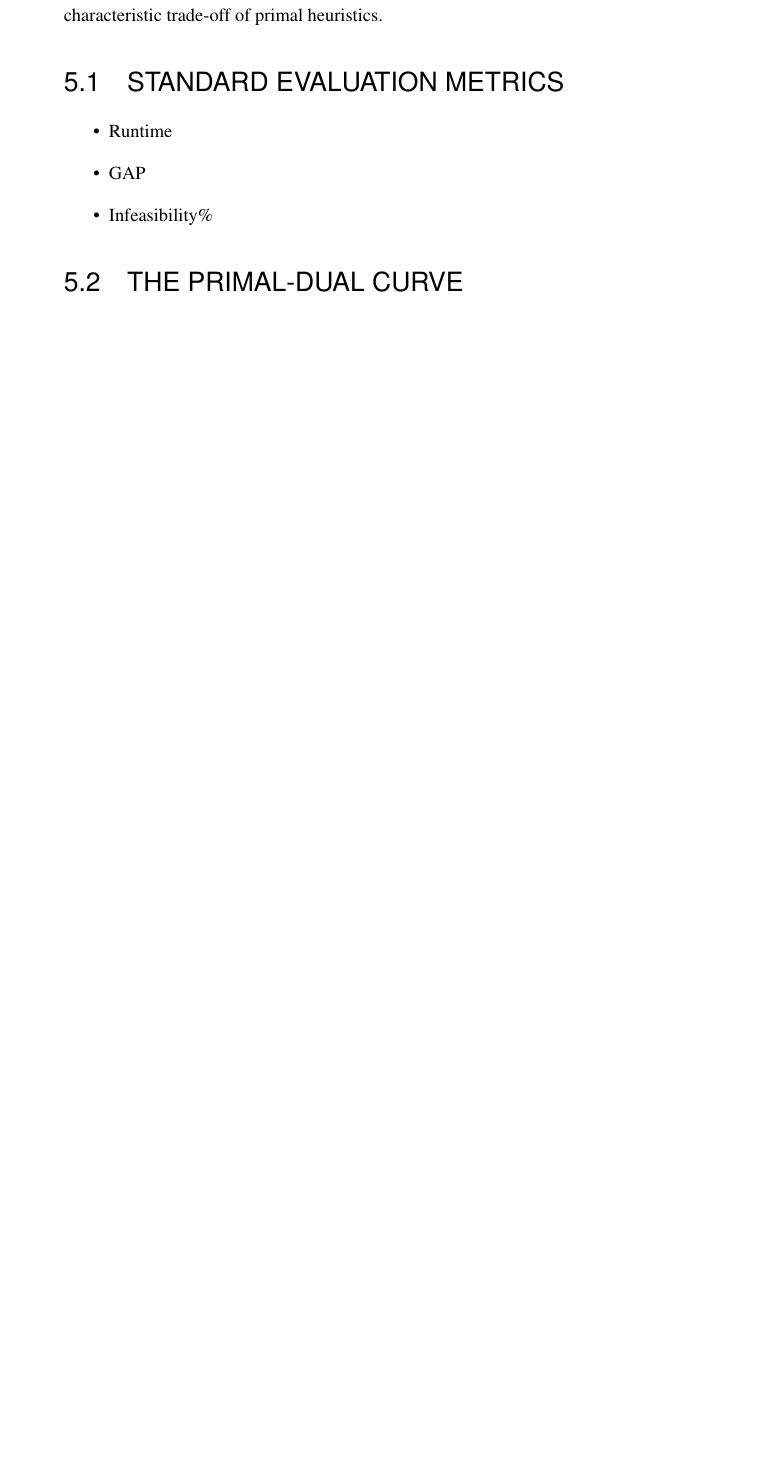
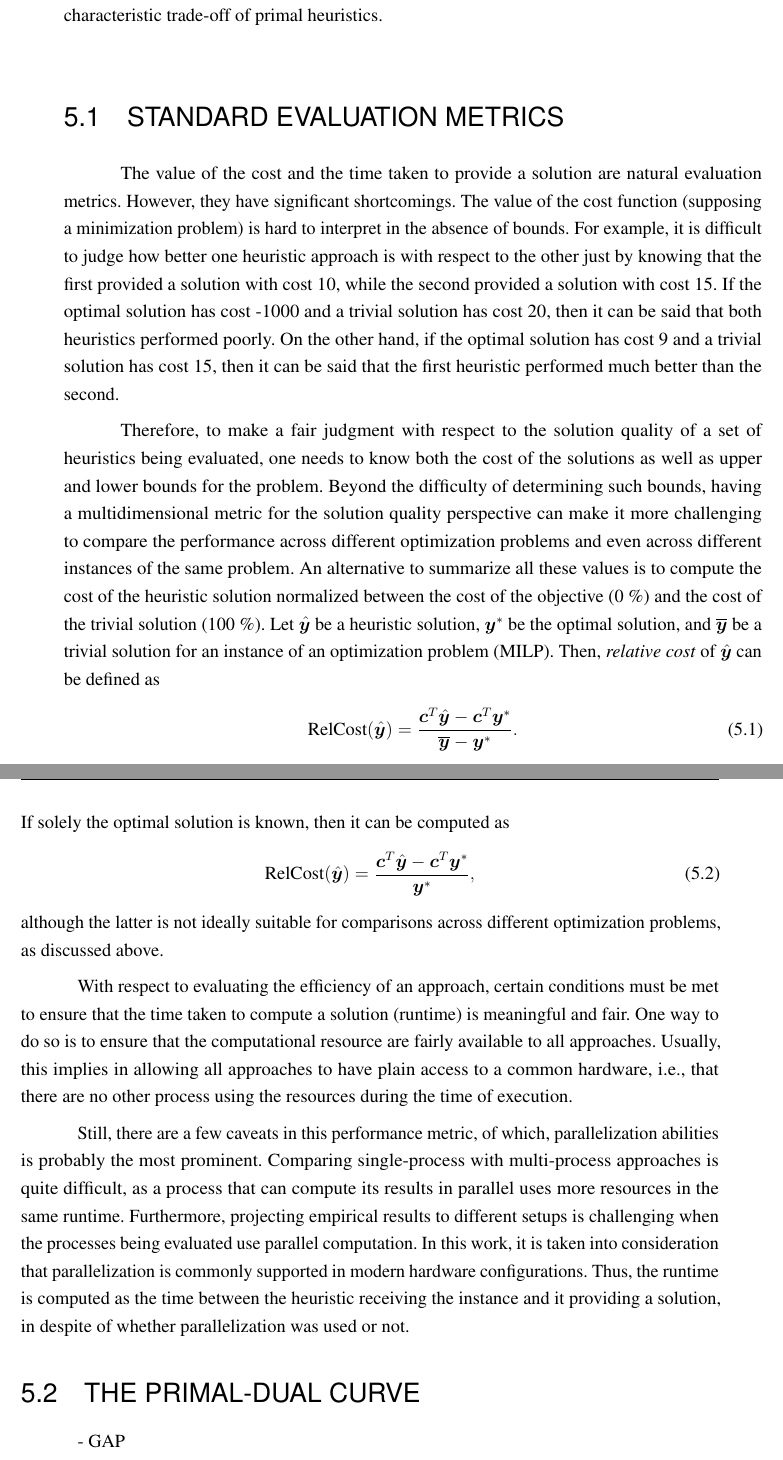
Before and after one commit to brunompacheco/msc-thesis, a LaTeX thesis (main.tex, which reads chapters/chapter_5.tex): part of page 47 of 58 before the commit and two parts of pages 47 and 48 of 58 after it, the two joined at a grey line, cut so that both start at the same text, the shorter picture padded with empty space. Compiled offline with pdfLaTeX.

Commit message:
write standard evaluation metrics

```diff
--- a/chapters/chapter_5.tex
+++ b/chapters/chapter_5.tex
@@ -20,14 +20,42 @@ By tracing the progress of the candidate solution, it provides a single metric t
 
 \section{Standard Evaluation Metrics}\label{sec:standard-evaluation-metrics}
 
-\begin{itemize}
-    \item Runtime
-    \item GAP
-    \item Infeasibility\%
-\end{itemize}
+The value of the cost and the time taken to provide a solution are natural evaluation metrics.
+However, they have significant shortcomings.
+The value of the cost function (supposing a minimization problem) is hard to interpret in the absence of bounds.
+For example, it is difficult to judge how better one heuristic approach is with respect to the other just by knowing that the first provided a solution with cost 10, while the second provided a solution with cost 15.
+If the optimal solution has cost -1000 and a trivial solution has cost 20, then it can be said that both heuristics performed poorly.
+On the other hand, if the optimal solution has cost 9 and a trivial solution has cost 15, then it can be said that the first heuristic performed much better than the second.
+
+Therefore, to make a fair judgment with respect to the solution quality of a set of heuristics being evaluated, one needs to know both the cost of the solutions as well as upper and lower bounds for the problem.
+Beyond the difficulty of determining such bounds, having a multidimensional metric for the solution quality perspective can make it more challenging to compare the performance across different optimization problems and even across different instances of the same problem.
+An alternative to summarize all these values is to compute the cost of the heuristic solution normalized between the cost of the objective (0~\%) and the cost of the trivial solution (100~\%).
+Let $\hat{\bm{y}}$ be a heuristic solution, $\bm{y}^*$ be the optimal solution, and $\overline{\bm{y}}$ be a trivial solution for an instance of an optimization problem \eqref{eq:general-milp}.
+Then, \emph{relative cost} of $\hat{\bm{y}}$ can be defined as
+\begin{equation}
+    \text{RelCost}(\hat{\bm{y}}) = \frac{\bm{c}^{T} \hat{\bm{y}} - \bm{c}^{T} \bm{y}^*}{\overline{\bm{y}} - \bm{y}^*}
+.\end{equation}
+If solely the optimal solution is known, then it can be computed as
+\begin{equation}
+    \text{RelCost}(\hat{\bm{y}}) = \frac{\bm{c}^{T} \hat{\bm{y}} - \bm{c}^{T} \bm{y}^*}{\bm{y}^*}
+,\end{equation}
+although the latter is not ideally suitable for comparisons across different optimization problems, as discussed above.
+
+With respect to evaluating the efficiency of an approach, certain conditions must be met to ensure that the time taken to compute a solution (runtime) is meaningful and fair.
+One way to do so is to ensure that the computational resource are fairly available to all approaches.
+Usually, this implies in allowing all approaches to have plain access to a common hardware, i.e., that there are no other process using the resources during the time of execution.
+
+Still, there are a few caveats in this performance metric, of which, parallelization abilities is probably the most prominent.
+Comparing single-process with multi-process approaches is quite difficult, as a process that can compute its results in parallel uses more resources in the same runtime.
+Furthermore, projecting empirical results to different setups is challenging when the processes being evaluated use parallel computation.
+% An alternative would be to compute the total computational time, e.g., if a process is running
+In this work, it is taken into consideration that parallelization is commonly supported in modern hardware configurations.
+Thus, the runtime is computed as the time between the heuristic receiving the instance and it providing a solution, in despite of whether parallelization was used or not.
 
 \section{The Primal-dual Curve}\label{sec:primal-dual-curve}
 
 % see https://www.ecole.ai/2021/ml4co-competition/#metrics
 
+- GAP
+
 - add illustration of the backwards-filling scheme for fairness
```
